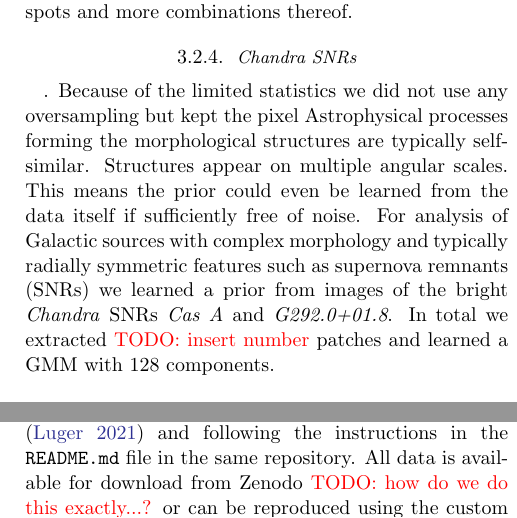
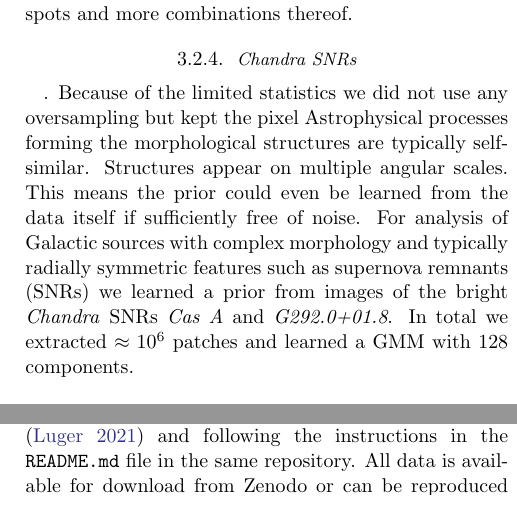
Before and after one commit to jolideco/jolideco-paper, a LaTeX paper (src/tex/ms.tex): two parts of the columns of pages 9 and 19 of 23, joined at a grey line, cut so that both start at the same text. Compiled offline with pdfLaTeX; a LaTeX package or settings file that is missing is left out.

Commit message:
[showyourwork] overleaf sync

```diff
--- a/src/tex/ms.tex
+++ b/src/tex/ms.tex
@@ -397,7 +397,7 @@
     \end{figure}
 
     \subsubsection{Chandra SNRs}
-    \label{sssec:chandra-snrs}. Because of the limited statistics we did not use any oversampling but kept the pixel Astrophysical processes forming the morphological structures are typically self-similar. Structures appear on multiple angular scales. This means the prior could even be learned from the data itself if sufficiently free of noise. For analysis of Galactic sources with complex morphology and typically radially symmetric features such as supernova remnants (SNRs) we learned a prior from images of the bright \chandra SNRs \textit{Cas A} and \textit{G292.0+01.8}. In total we extracted \todo{insert number} patches and learned a GMM with 128 components.
+    \label{sssec:chandra-snrs}. Because of the limited statistics we did not use any oversampling but kept the pixel Astrophysical processes forming the morphological structures are typically self-similar. Structures appear on multiple angular scales. This means the prior could even be learned from the data itself if sufficiently free of noise. For analysis of Galactic sources with complex morphology and typically radially symmetric features such as supernova remnants (SNRs) we learned a prior from images of the bright \chandra SNRs \textit{Cas A} and \textit{G292.0+01.8}. In total we extracted $\approx 10^6$ patches and learned a GMM with 128 components.
 
     \subsection{Computational Performance}
     We conduct as series of performance benchmarks (see Appendix?) to asses the scalability of the method to a large number of observations as well as large images.
@@ -661,7 +661,7 @@
 
     \section{Paper Reproducibility}
     \label{sec:reproducibility}
-    In order to facilitate reproducibility of our results we provide the source code for the paper and figures at \url{https://github.com/jolideco/jolideco-paper}. The paper can be reproduced using using the tool \texttt{Showyourwork} \citep{Luger2021} and following the instructions in the \texttt{README.md} file in the same repository. All data is available for download from Zenodo \todo{how do we do this exactly...?} or can be reproduced using the custom  \texttt{Snakemake} workflows and repositories provided under the \jolideco GitHub organisation\footnote{\url{https://github.com/jolideco}}. For the Fermi-LAT data reduction we used a custom \texttt{Snakemake} workflow  available at\footnote{\url{https://github.com/adonath/snakemake-workflow-fermi-lat}}. For the Chandra data reduction we used a custom \texttt{Snakemake} workflow available at\footnote{\url{https://github.com/adonath/snakemake-workflow-chandra}}.
+    In order to facilitate reproducibility of our results we provide the source code for the paper and figures at \url{https://github.com/jolideco/jolideco-paper}. The paper can be reproduced using using the tool \texttt{Showyourwork} \citep{Luger2021} and following the instructions in the \texttt{README.md} file in the same repository. All data is available for download from Zenodo or can be reproduced using the custom  \texttt{Snakemake} workflows and repositories provided under the \jolideco GitHub organisation\footnote{\url{https://github.com/jolideco}}. For the Fermi-LAT data reduction we used a custom \texttt{Snakemake} workflow  available at\footnote{\url{https://github.com/adonath/snakemake-workflow-fermi-lat}}. For the Chandra data reduction we used a custom \texttt{Snakemake} workflow available at\footnote{\url{https://github.com/adonath/snakemake-workflow-chandra}}.
 
 
     \section{Summary \& Outlook}
```
